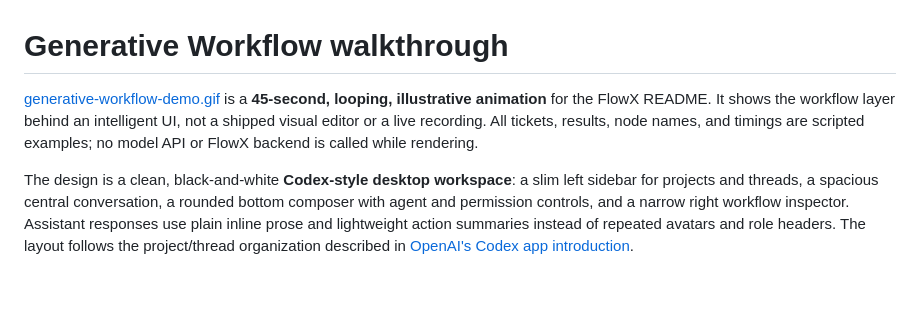
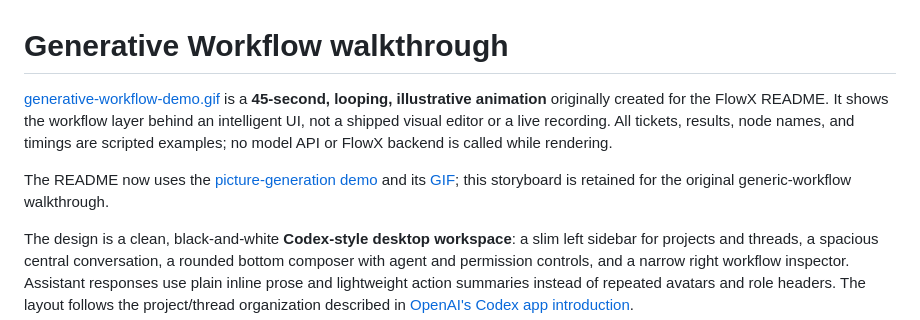
Before and after one commit to AIpRoBuilder/FlowX, a Markdown page: assets/README-demo.md, the part around the change. Rendered like a GitHub page; blank space fills up the shorter version.

Commit message:
add live demo for media generating workflow

```diff
--- a/assets/README-demo.md
+++ b/assets/README-demo.md
@@ -1,6 +1,8 @@
 # Generative Workflow walkthrough
 
-[generative-workflow-demo.gif](generative-workflow-demo.gif) is a **45-second, looping, illustrative animation** for the FlowX README. It shows the workflow layer behind an intelligent UI, not a shipped visual editor or a live recording. All tickets, results, node names, and timings are scripted examples; no model API or FlowX backend is called while rendering.
+[generative-workflow-demo.gif](generative-workflow-demo.gif) is a **45-second, looping, illustrative animation** originally created for the FlowX README. It shows the workflow layer behind an intelligent UI, not a shipped visual editor or a live recording. All tickets, results, node names, and timings are scripted examples; no model API or FlowX backend is called while rendering.
+
+The README now uses the [picture-generation demo](picture-workflow-demo.html) and its [GIF](picture-workflow-demo.gif); this storyboard is retained for the original generic-workflow walkthrough.
 
 The design is a clean, black-and-white **Codex-style desktop workspace**: a slim left sidebar for projects and threads, a spacious central conversation, a rounded bottom composer with agent and permission controls, and a narrow right workflow inspector. Assistant responses use plain inline prose and lightweight action summaries instead of repeated avatars and role headers. The layout follows the project/thread organization described in [OpenAI's Codex app introduction](https://openai.com/index/introducing-the-codex-app/).
 
```
Also changed, not shown: README.md (+2 -2 lines), README.zh-CN.md (+2 -2 lines), assets/README-picture-demo.md (added, +81 -0 lines), assets/picture-workflow-demo-running.png (added), assets/picture-workflow-demo.gif (added), assets/picture-workflow-demo.png (added), 1 other file.
